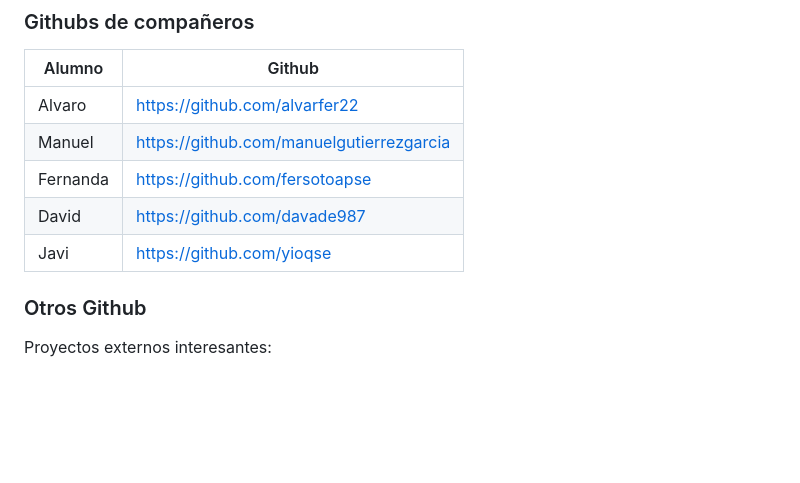
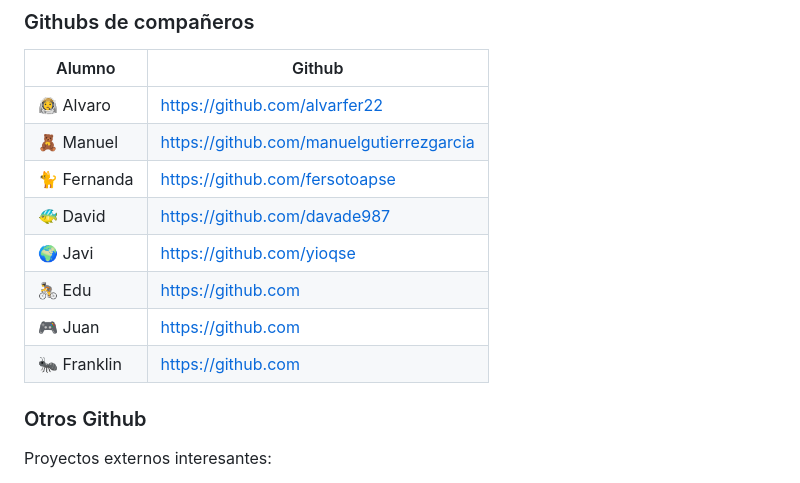
Before and after one commit to ksizorCode/visionado, a Markdown page: README.md, the part around the change. GitHub-like rendering; blank space fills up the shorter version.

```diff
--- a/README.md
+++ b/README.md
@@ -15,11 +15,15 @@
 
 | Alumno | Github |
 |--------|--------|
-|Alvaro  | https://github.com/alvarfer22|
-|Manuel  | https://github.com/manuelgutierrezgarcia|
-|Fernanda| https://github.com/fersotoapse|
-|David   | https://github.com/davade987|
-|Javi    | https://github.com/yioqse|
+|👨‍🚀 Alvaro  | https://github.com/alvarfer22|
+|🧸 Manuel  | https://github.com/manuelgutierrezgarcia|
+|🐈 Fernanda| https://github.com/fersotoapse|
+|🐠 David   | https://github.com/davade987|
+|🌍 Javi    | https://github.com/yioqse|
+|🚴 Edu     | https://github.com|
+|🎮 Juan    | https://github.com|
+|🐜 Franklin    | https://github.com|
+
 
 
 
```
